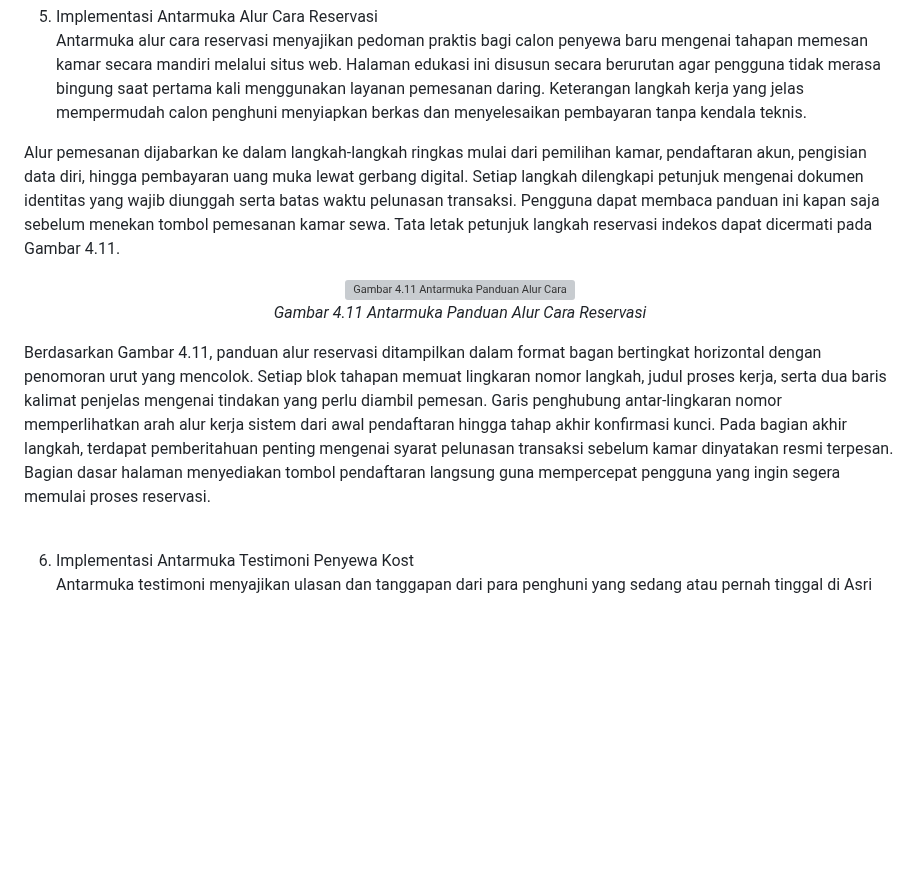
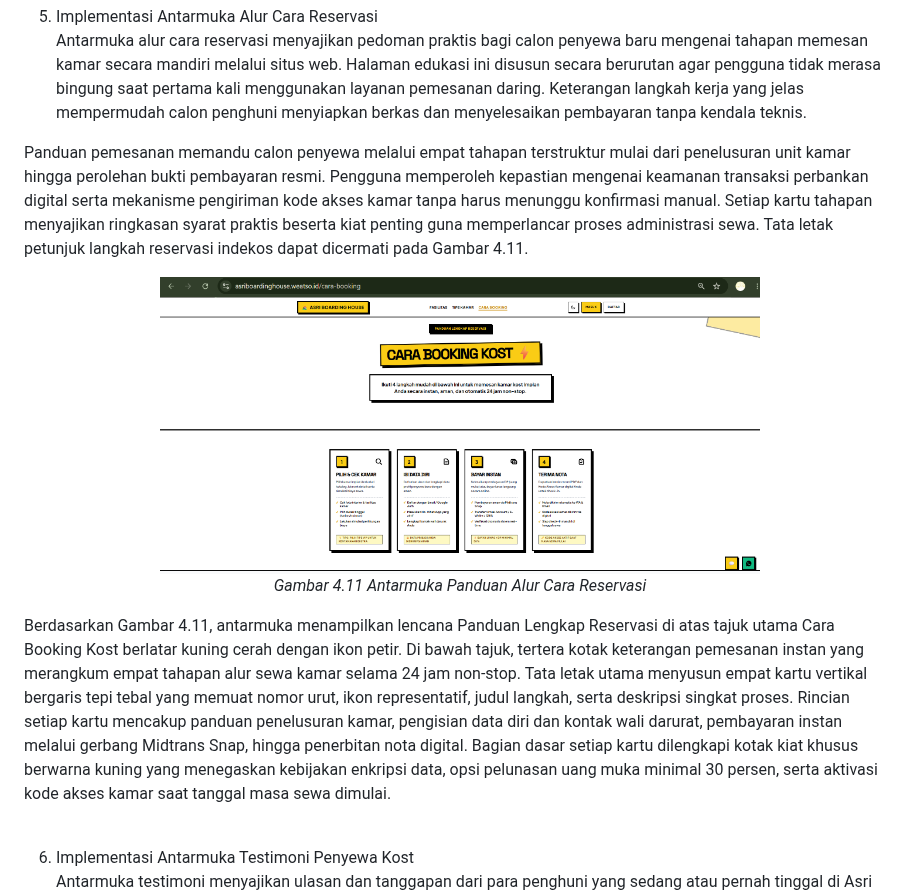
Before and after one commit to rafifarsyapradiva/asri-boarding-house, a Markdown page: Skripsi/skripsi_Rafif_Arsya_Pradiva_22.N4.0014.md, the part around the change. GitHub-like rendering; pictures changed too: Skripsi/images/gambar_4_11_alur_cara_reservasi.png (added); blank space fills up the shorter version; grey boxes are pictures that could not be loaded.

Commit message:
docs(skripsi): pasang gambar 4.11 alur cara reservasi dan selaraskan deskripsi visual

```diff
--- a/Skripsi/skripsi_Rafif_Arsya_Pradiva_22.N4.0014.md
+++ b/Skripsi/skripsi_Rafif_Arsya_Pradiva_22.N4.0014.md
@@ -875,7 +875,7 @@ Berdasarkan Gambar 4.10, halaman menampilkan tajuk Galeri Foto Kost Asri berlata
 5. Implementasi Antarmuka Alur Cara Reservasi
 Antarmuka alur cara reservasi menyajikan pedoman praktis bagi calon penyewa baru mengenai tahapan memesan kamar secara mandiri melalui situs web. Halaman edukasi ini disusun secara berurutan agar pengguna tidak merasa bingung saat pertama kali menggunakan layanan pemesanan daring. Keterangan langkah kerja yang jelas mempermudah calon penghuni menyiapkan berkas dan menyelesaikan pembayaran tanpa kendala teknis.
 
-Alur pemesanan dijabarkan ke dalam langkah-langkah ringkas mulai dari pemilihan kamar, pendaftaran akun, pengisian data diri, hingga pembayaran uang muka lewat gerbang digital. Setiap langkah dilengkapi petunjuk mengenai dokumen identitas yang wajib diunggah serta batas waktu pelunasan transaksi. Pengguna dapat membaca panduan ini kapan saja sebelum menekan tombol pemesanan kamar sewa. Tata letak petunjuk langkah reservasi indekos dapat dicermati pada Gambar 4.11.
+Panduan pemesanan memandu calon penyewa melalui empat tahapan terstruktur mulai dari penelusuran unit kamar hingga perolehan bukti pembayaran resmi. Pengguna memperoleh kepastian mengenai keamanan transaksi perbankan digital serta mekanisme pengiriman kode akses kamar tanpa harus menunggu konfirmasi manual. Setiap kartu tahapan menyajikan ringkasan syarat praktis beserta kiat penting guna memperlancar proses administrasi sewa. Tata letak petunjuk langkah reservasi indekos dapat dicermati pada Gambar 4.11.
 
 <div align="center">
 
@@ -887,7 +887,7 @@ Alur pemesanan dijabarkan ke dalam langkah-langkah ringkas mulai dari pemilihan
 
 </div>
 
-Berdasarkan Gambar 4.11, panduan alur reservasi ditampilkan dalam format bagan bertingkat horizontal dengan penomoran urut yang mencolok. Setiap blok tahapan memuat lingkaran nomor langkah, judul proses kerja, serta dua baris kalimat penjelas mengenai tindakan yang perlu diambil pemesan. Garis penghubung antar-lingkaran nomor memperlihatkan arah alur kerja sistem dari awal pendaftaran hingga tahap akhir konfirmasi kunci. Pada bagian akhir langkah, terdapat pemberitahuan penting mengenai syarat pelunasan transaksi sebelum kamar dinyatakan resmi terpesan. Bagian dasar halaman menyediakan tombol pendaftaran langsung guna mempercepat pengguna yang ingin segera memulai proses reservasi.
+Berdasarkan Gambar 4.11, antarmuka menampilkan lencana Panduan Lengkap Reservasi di atas tajuk utama Cara Booking Kost berlatar kuning cerah dengan ikon petir. Di bawah tajuk, tertera kotak keterangan pemesanan instan yang merangkum empat tahapan alur sewa kamar selama 24 jam non-stop. Tata letak utama menyusun empat kartu vertikal bergaris tepi tebal yang memuat nomor urut, ikon representatif, judul langkah, serta deskripsi singkat proses. Rincian setiap kartu mencakup panduan penelusuran kamar, pengisian data diri dan kontak wali darurat, pembayaran instan melalui gerbang Midtrans Snap, hingga penerbitan nota digital. Bagian dasar setiap kartu dilengkapi kotak kiat khusus berwarna kuning yang menegaskan kebijakan enkripsi data, opsi pelunasan uang muka minimal 30 persen, serta aktivasi kode akses kamar saat tanggal masa sewa dimulai.
 
 <br>
 
```
